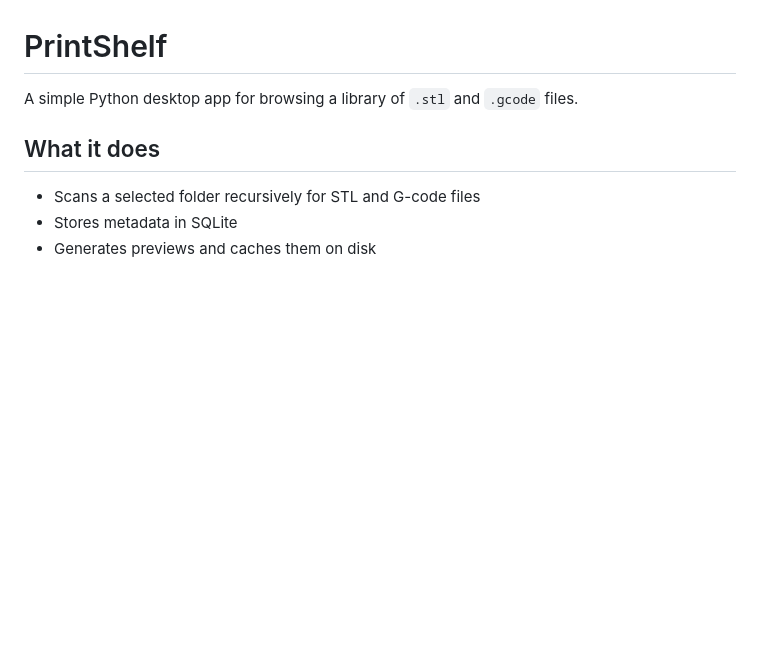
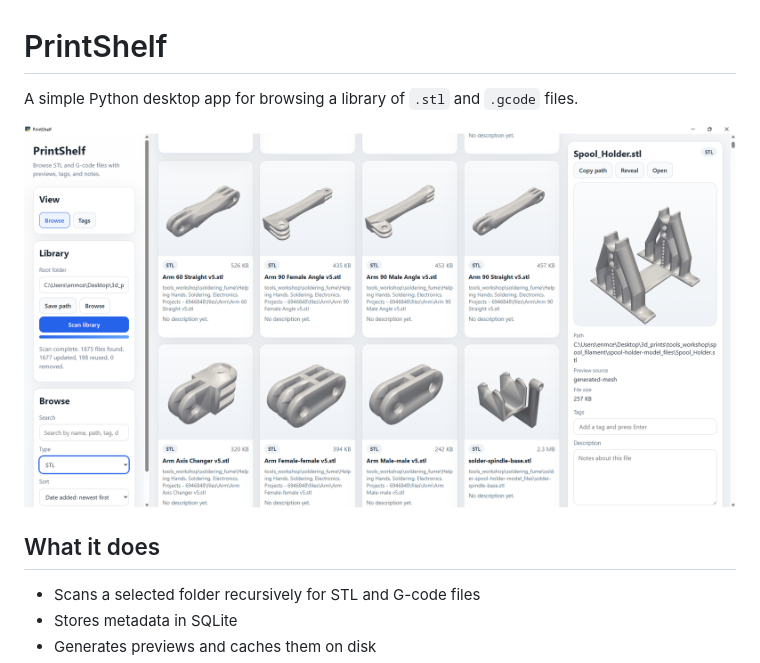
Before and after one commit to enmce2022/printshelf, a Markdown page: README.md, the part around the change. Rendered like a GitHub page; pictures changed too: docs/images/app_preview.png (added); blank space fills up the shorter version.

Commit message:
docs: add app screenshot to README under docs/images/
Co-Authored-By: Claude Opus 4.7 (1M context) <noreply@anthropic.com>

```diff
--- a/README.md
+++ b/README.md
@@ -1,6 +1,8 @@
 # PrintShelf
 
 A simple Python desktop app for browsing a library of `.stl` and `.gcode` files.
+
+![PrintShelf browsing a library of STL files with previews and a detail pane](docs/images/app_preview.png)
 
 ## What it does
 
```
